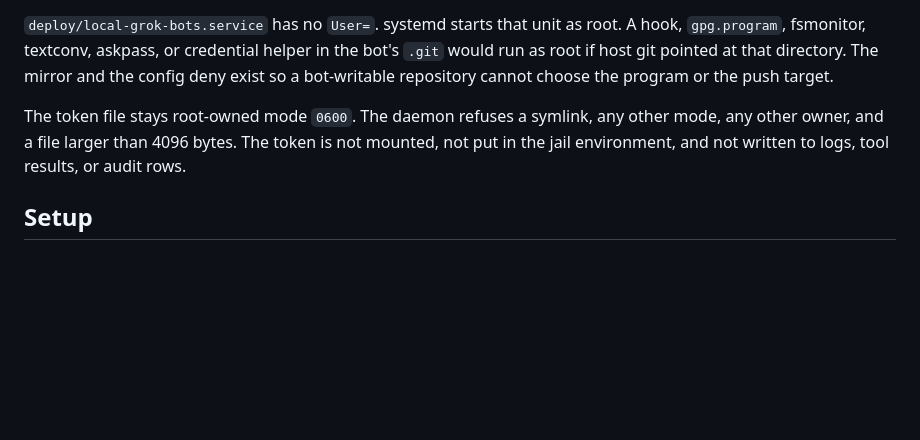
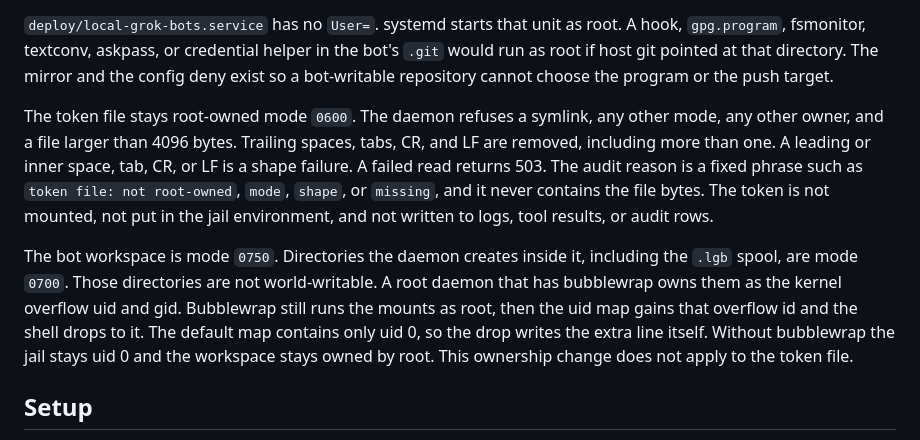
Before and after one commit to PixnBits/local-grok-bots, a Markdown page: docs/github.md, the part around one of its changes. GitHub-like rendering; blank space fills up the shorter version.

```diff
--- a/docs/github.md
+++ b/docs/github.md
@@ -33,7 +37,9 @@ Before the card, the daemon copies refs and objects into a bare mirror under its
 
 `deploy/local-grok-bots.service` has no `User=`. systemd starts that unit as root. A hook, `gpg.program`, fsmonitor, textconv, askpass, or credential helper in the bot's `.git` would run as root if host git pointed at that directory. The mirror and the config deny exist so a bot-writable repository cannot choose the program or the push target.
 
-The token file stays root-owned mode `0600`. The daemon refuses a symlink, any other mode, any other owner, and a file larger than 4096 bytes. The token is not mounted, not put in the jail environment, and not written to logs, tool results, or audit rows.
+The token file stays root-owned mode `0600`. The daemon refuses a symlink, any other mode, any other owner, and a file larger than 4096 bytes. Trailing spaces, tabs, CR, and LF are removed, including more than one. A leading or inner space, tab, CR, or LF is a shape failure. A failed read returns 503. The audit reason is a fixed phrase such as `token file: not root-owned`, `mode`, `shape`, or `missing`, and it never contains the file bytes. The token is not mounted, not put in the jail environment, and not written to logs, tool results, or audit rows.
+
+The bot workspace is mode `0750`. Directories the daemon creates inside it, including the `.lgb` spool, are mode `0700`. Those directories are not world-writable. A root daemon that has bubblewrap owns them as the kernel overflow uid and gid. Bubblewrap still runs the mounts as root, then the uid map gains that overflow id and the shell drops to it. The default map contains only uid 0, so the drop writes the extra line itself. Without bubblewrap the jail stays uid 0 and the workspace stays owned by root. This ownership change does not apply to the token file.
 
 ## Setup
 
```
Also changed, not shown: other parts of docs/github.md (+7 -3 lines).
